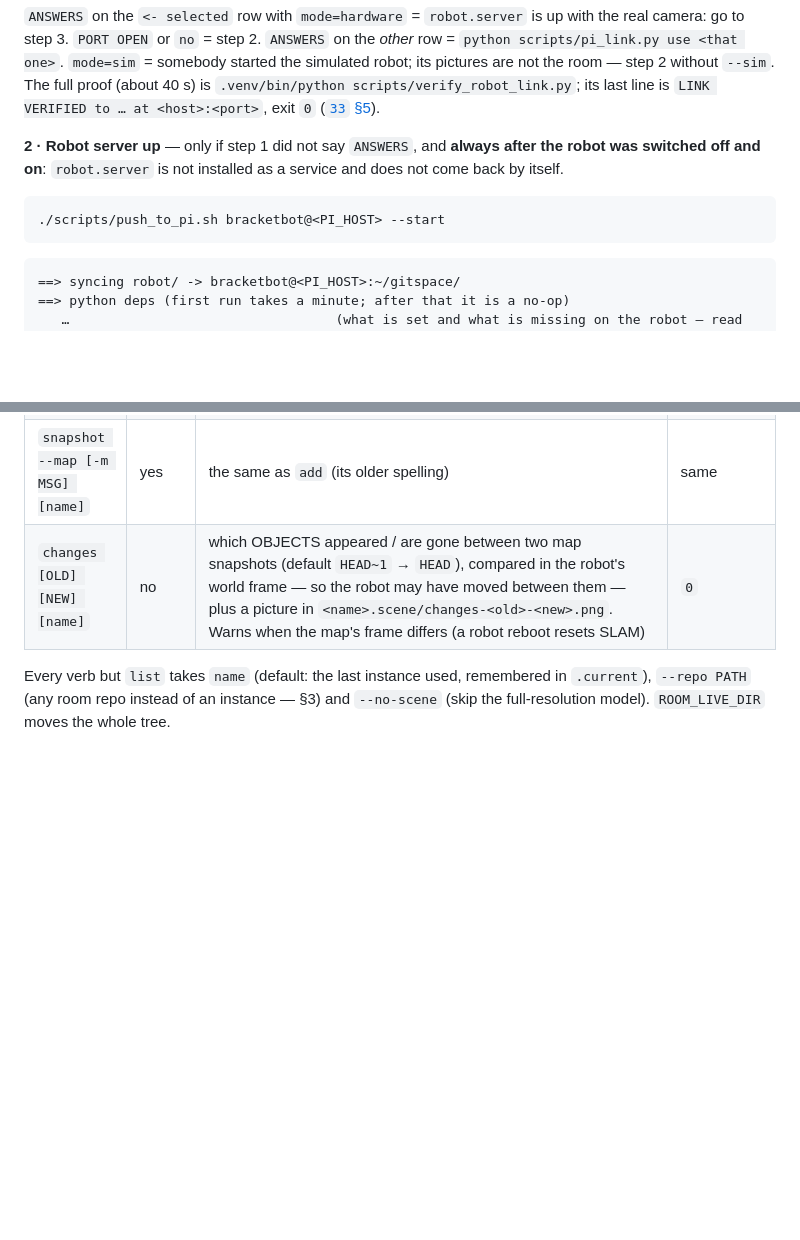
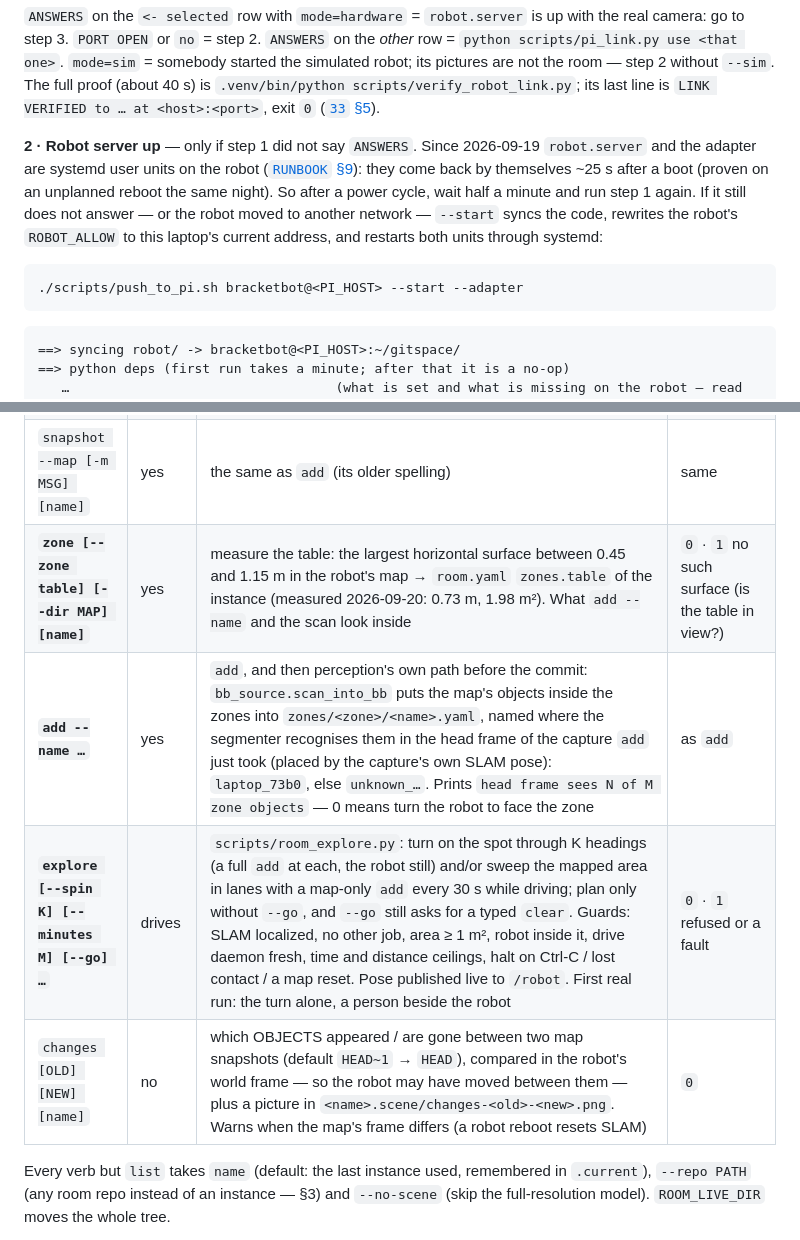
Before and after one commit to DanielWLiu07/hack-the-north, a Markdown page: docs/34-live-room.md, 2 parts joined by grey strips. Drawn GitHub-style; blank space fills up the shorter version.

Commit message:
docs: the robot's services do come back by themselves now
The live-room steps still told a reader to start the robot's server by hand after every
boot. The boot units have since proven themselves on an unplanned restart, so the step is
to wait twenty-five seconds and only intervene if it still does not answer or the robot
has changed networks. Also documents measuring the table from the map, scanning with
names, and the exploring turn.

````diff
--- a/docs/34-live-room.md
+++ b/docs/34-live-room.md
@@ -61,10 +61,13 @@ in Sentry (capture on the robot → scan → commit are one trace).
 The full proof (about 40 s) is `.venv/bin/python scripts/verify_robot_link.py`; its last line is
 `LINK VERIFIED to … at <host>:<port>`, exit `0` ([`33` §5](33-robot-link.md)).
 
-**2 · Robot server up** — only if step 1 did not say `ANSWERS`, and **always after the robot was switched off and on**:
-`robot.server` is not installed as a service and does not come back by itself.
+**2 · Robot server up** — only if step 1 did not say `ANSWERS`. Since 2026-09-19 `robot.server` and the adapter are
+systemd user units on the robot ([`RUNBOOK` §9](../robot/RUNBOOK.md)): they come back by themselves ~25 s after a boot
+(proven on an unplanned reboot the same night). So after a power cycle, wait half a minute and run step 1 again. If it
+still does not answer — or the robot moved to another network — `--start` syncs the code, rewrites the robot's
+`ROBOT_ALLOW` to this laptop's current address, and restarts both units through systemd:
 ```bash
-./scripts/push_to_pi.sh bracketbot@<PI_HOST> --start
+./scripts/push_to_pi.sh bracketbot@<PI_HOST> --start --adapter
 ```
 ```
 ==> syncing robot/ -> bracketbot@<PI_HOST>:~/gitspace/
@@ -213,6 +216,9 @@ It is `--ref <sha>`: a bare `cloud 522cedb` is read as an instance name (§2's t
 | `list` | no | every instance, its commit count and last commit; `*` = the current one | `0` |
 | **`add [-m MSG] [name]`** | yes | **`git add` for the room, from the robot's OWN fused map** (bbos `mapping.voxels`, `GET /map/voxels`, read-only): the whole room as the robot has mapped it — 3 cm coloured voxels in the SLAM world frame, bbos's floor label, where the robot stood and which way it faced — into `cloud/current.ply` · `cloud/map.npz` · `cloud/objects.json` (the separated objects as text, sorted by position), one commit, and `map_<stamp>.{ply,json,png}` + `latest.*` in `<name>.scene/` so `/scene` fills. Then **the camera's layer** on top: one gated stereo capture, placed in the map's frame through the verified chain (docs/20 Fact 3) and kept only if it lines up with the map (≥ 60 % of ≥ 2000 standing pixels range within 15 cm) — `map_<stamp>.dense.ply` (the camera's points at 1 cm within 3 m: a surface where the map is blocks) and `floor_objects` in the sidecar + `cloud/floor_objects.json` (the things standing on the floor that the map's floor label absorbs — a can, a crisp bag — `scripts/floor_objects.py`, its limits in its docstring). `--no-capture` = map only. `--dir MAP --recording CAP` = offline, from a pulled snapshot and a saved capture | `0` committed · `1` nothing to commit, or the map could not be read |
 | `snapshot --map [-m MSG] [name]` | yes | the same as `add` (its older spelling) | same |
+| **`zone [--zone table] [--dir MAP] [name]`** | yes | measure the table: the largest horizontal surface between 0.45 and 1.15 m in the robot's map → `room.yaml` `zones.table` of the instance (measured 2026-09-20: 0.73 m, 1.98 m²). What `add --name` and the scan look inside | `0` · `1` no such surface (is the table in view?) |
+| **`add --name …`** | yes | `add`, and then perception's own path before the commit: `bb_source.scan_into_bb` puts the map's objects inside the zones into `zones/<zone>/<name>.yaml`, named where the segmenter recognises them in the head frame of the capture `add` just took (placed by the capture's own SLAM pose): `laptop_73b0`, else `unknown_…`. Prints `head frame sees N of M zone objects` — 0 means turn the robot to face the zone | as `add` |
+| **`explore [--spin K] [--minutes M] [--go] …`** | drives | `scripts/room_explore.py`: turn on the spot through K headings (a full `add` at each, the robot still) and/or sweep the mapped area in lanes with a map-only `add` every 30 s while driving; plan only without `--go`, and `--go` still asks for a typed `clear`. Guards: SLAM localized, no other job, area ≥ 1 m², robot inside it, drive daemon fresh, time and distance ceilings, halt on Ctrl-C / lost contact / a map reset. Pose published live to `/robot`. First real run: the turn alone, a person beside the robot | `0` · `1` refused or a fault |
 | `changes [OLD] [NEW] [name]` | no | which OBJECTS appeared / are gone between two map snapshots (default `HEAD~1` → `HEAD`), compared in the robot's world frame — so the robot may have moved between them — plus a picture in `<name>.scene/changes-<old>-<new>.png`. Warns when the map's frame differs (a robot reboot resets SLAM) | `0` |
 
 Every verb but `list` takes `name` (default: the last instance used, remembered in `.current`), `--repo PATH` (any
````
Also changed, not shown: docs/10-open-questions.md (+4 -1 lines), scripts/README.md (+1 -1 lines).
